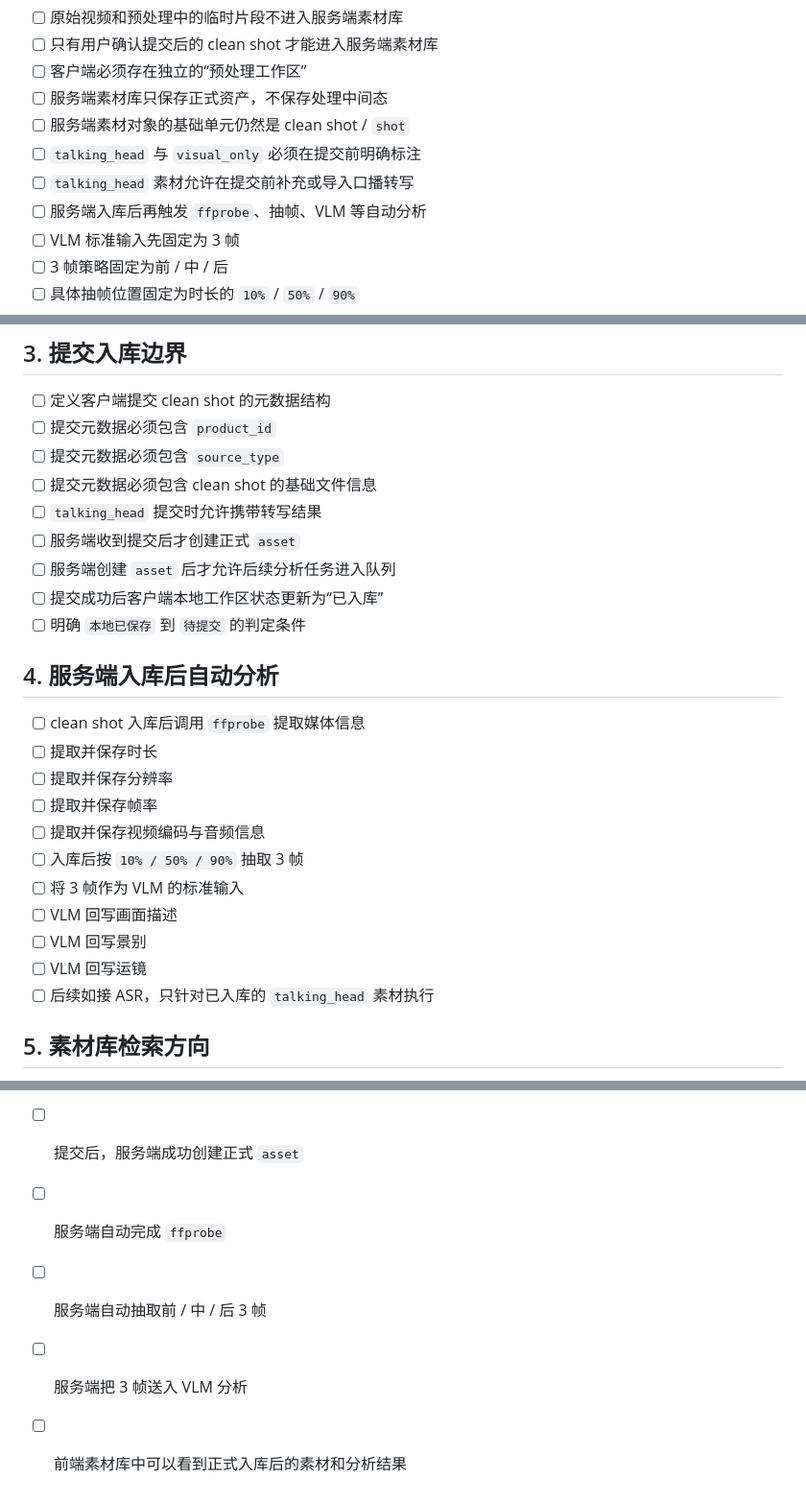
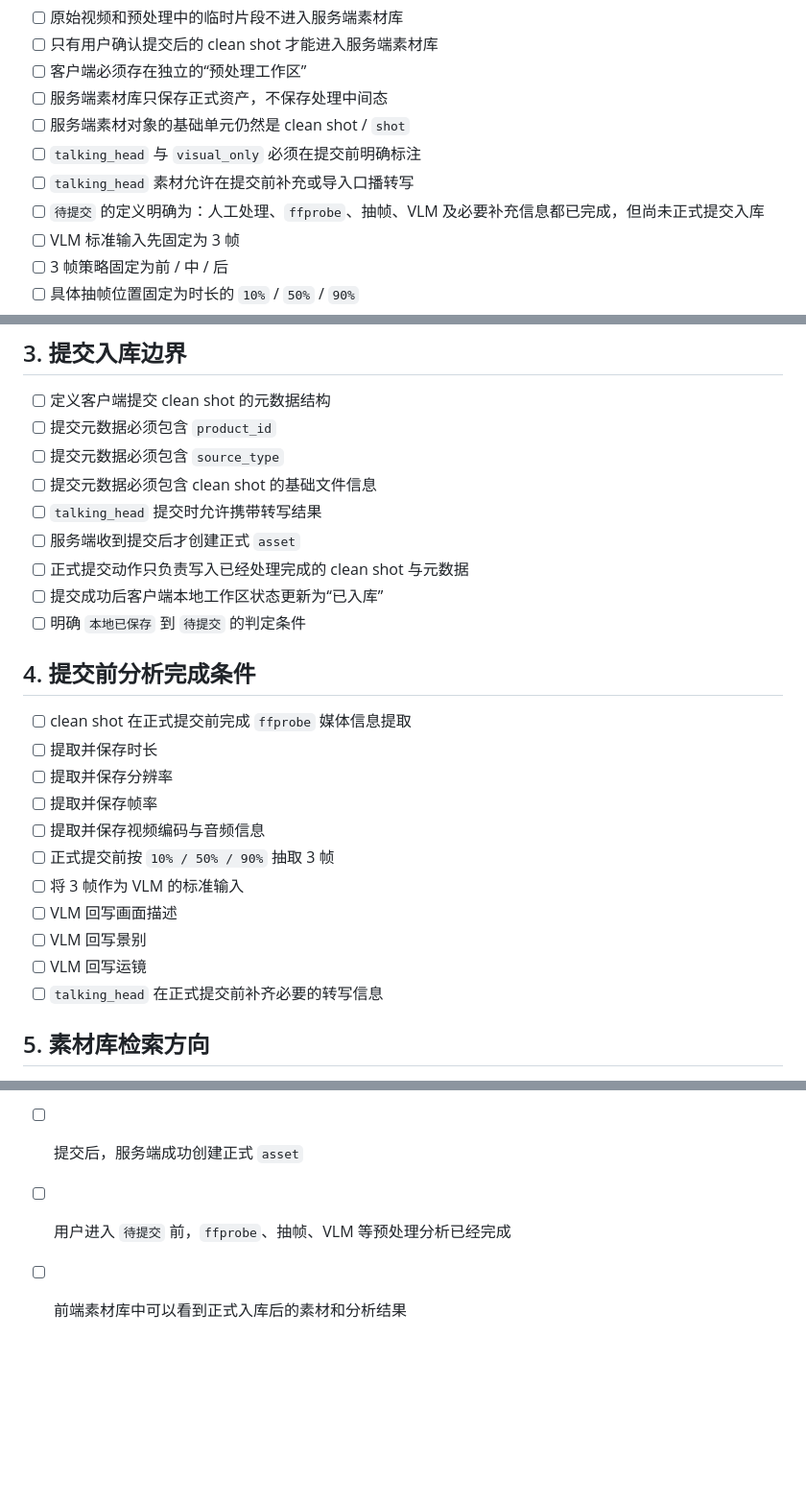
Before and after one commit to ksamwang/acrunu-fast-aicut, a Markdown page: docs/task/confirmed-material-library-checklist.md, 3 parts joined by grey strips. Shown at 96% size. Rendered like a GitHub page; blank space fills up the shorter version.

```diff
--- a/docs/task/confirmed-material-library-checklist.md
+++ b/docs/task/confirmed-material-library-checklist.md
@@ -12,7 +12,7 @@
 - [ ] 服务端素材对象的基础单元仍然是 clean shot / `shot`
 - [ ] `talking_head` 与 `visual_only` 必须在提交前明确标注
 - [ ] `talking_head` 素材允许在提交前补充或导入口播转写
-- [ ] 服务端入库后再触发 `ffprobe`、抽帧、VLM 等自动分析
+- [ ] `待提交` 的定义明确为：人工处理、`ffprobe`、抽帧、VLM 及必要补充信息都已完成，但尚未正式提交入库
 - [ ] VLM 标准输入先固定为 3 帧
 - [ ] 3 帧策略固定为前 / 中 / 后
 - [ ] 具体抽帧位置固定为时长的 `10%` / `50%` / `90%`
@@ -49,23 +49,23 @@
 - [ ] 提交元数据必须包含 clean shot 的基础文件信息
 - [ ] `talking_head` 提交时允许携带转写结果
 - [ ] 服务端收到提交后才创建正式 `asset`
-- [ ] 服务端创建 `asset` 后才允许后续分析任务进入队列
+- [ ] 正式提交动作只负责写入已经处理完成的 clean shot 与元数据
 - [ ] 提交成功后客户端本地工作区状态更新为“已入库”
 - [ ] 明确 `本地已保存` 到 `待提交` 的判定条件
 
-## 4. 服务端入库后自动分析
+## 4. 提交前分析完成条件
 
-- [ ] clean shot 入库后调用 `ffprobe` 提取媒体信息
+- [ ] clean shot 在正式提交前完成 `ffprobe` 媒体信息提取
 - [ ] 提取并保存时长
 - [ ] 提取并保存分辨率
 - [ ] 提取并保存帧率
 - [ ] 提取并保存视频编码与音频信息
-- [ ] 入库后按 `10% / 50% / 90%` 抽取 3 帧
+- [ ] 正式提交前按 `10% / 50% / 90%` 抽取 3 帧
 - [ ] 将 3 帧作为 VLM 的标准输入
 - [ ] VLM 回写画面描述
 - [ ] VLM 回写景别
 - [ ] VLM 回写运镜
-- [ ] 后续如接 ASR，只针对已入库的 `talking_head` 素材执行
+- [ ] `talking_head` 在正式提交前补齐必要的转写信息
 
 ## 5. 素材库检索方向
 
@@ -95,7 +96,5 @@
 - [ ] 未提交前，服务端素材库中看不到该素材
 - [ ] 清空本地预处理工作区后，服务端素材库中仍不会出现未提交素材
 - [ ] 提交后，服务端成功创建正式 `asset`
-- [ ] 服务端自动完成 `ffprobe`
-- [ ] 服务端自动抽取前 / 中 / 后 3 帧
-- [ ] 服务端把 3 帧送入 VLM 分析
+- [ ] 用户进入 `待提交` 前，`ffprobe`、抽帧、VLM 等预处理分析已经完成
 - [ ] 前端素材库中可以看到正式入库后的素材和分析结果
```
Also changed, not shown: other parts of docs/task/confirmed-material-library-checklist.md (+1 -0 lines), docs/system-overview.md (+7 -5 lines).
